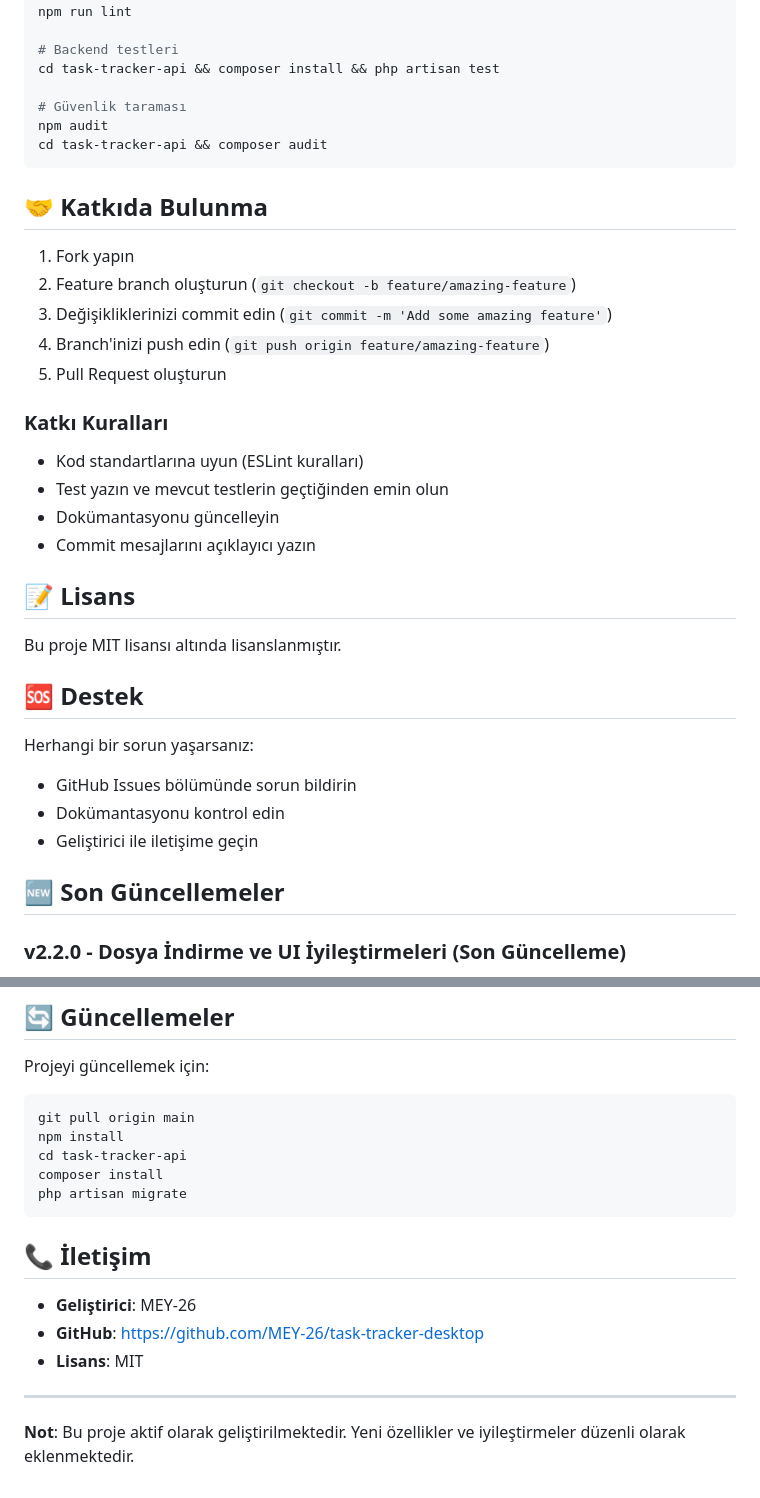
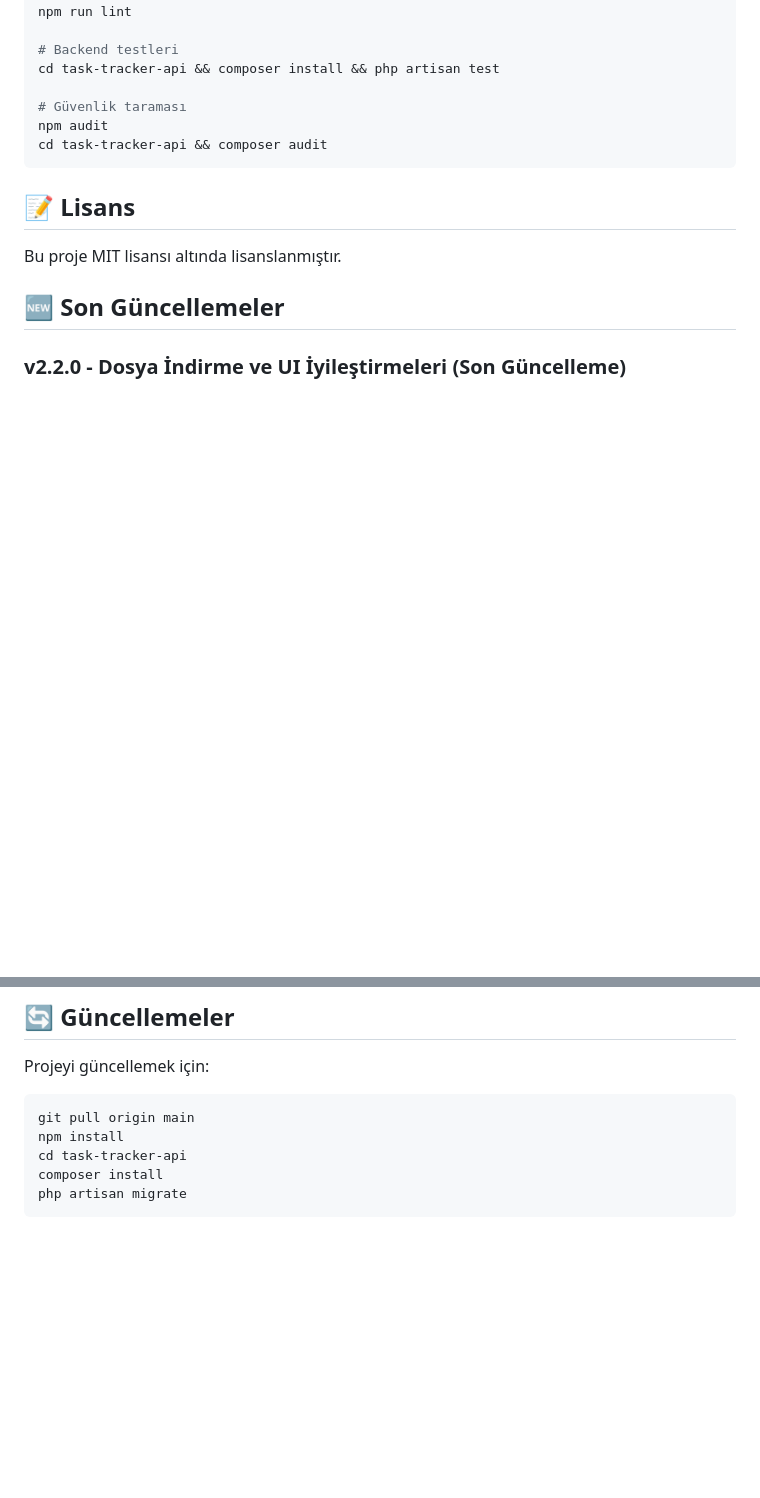
Before and after one commit to MEY-26/task-tracker-desktop, a Markdown page: README.md, 2 parts joined by grey strips. Drawn GitHub-style; blank space fills up the shorter version.

Commit message:
Clean up README formatting and remove redundant sections
- Remove duplicate file download feature description
- Remove duplicate email notification feature
- Remove duplicate UI feature descriptions
- Clean up contribution guidelines section
- Remove redundant support and contact sections
- Streamline README structure for better readability

````diff
--- a/README.md
+++ b/README.md
@@ -333,30 +330,9 @@ npm audit
 cd task-tracker-api && composer audit
 ```
 
-## 🤝 Katkıda Bulunma
-
-1. Fork yapın
-2. Feature branch oluşturun (`git checkout -b feature/amazing-feature`)
-3. Değişikliklerinizi commit edin (`git commit -m 'Add some amazing feature'`)
-4. Branch'inizi push edin (`git push origin feature/amazing-feature`)
-5. Pull Request oluşturun
-
-### Katkı Kuralları
-- Kod standartlarına uyun (ESLint kuralları)
-- Test yazın ve mevcut testlerin geçtiğinden emin olun
-- Dokümantasyonu güncelleyin
-- Commit mesajlarını açıklayıcı yazın
-
 ## 📝 Lisans
 
 Bu proje MIT lisansı altında lisanslanmıştır.
-
-## 🆘 Destek
-
-Herhangi bir sorun yaşarsanız:
-- GitHub Issues bölümünde sorun bildirin
-- Dokümantasyonu kontrol edin
-- Geliştirici ile iletişime geçin
 
 ## 🆕 Son Güncellemeler
 
@@ -408,13 +384,3 @@ cd task-tracker-api
 composer install
 php artisan migrate
 ```
-
-## 📞 İletişim
-
-- **Geliştirici**: MEY-26
-- **GitHub**: https://github.com/MEY-26/task-tracker-desktop
-- **Lisans**: MIT
-
----
-
-**Not**: Bu proje aktif olarak geliştirilmektedir. Yeni özellikler ve iyileştirmeler düzenli olarak eklenmektedir.
````
Also changed, not shown: other parts of README.md (+0 -3 lines).
